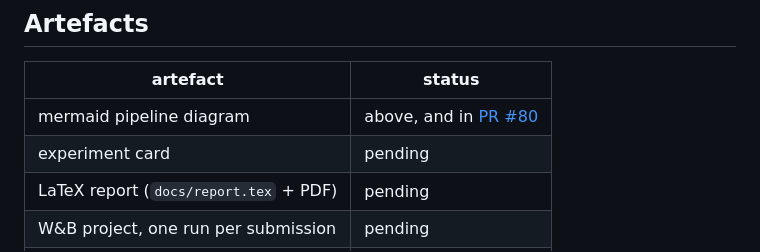
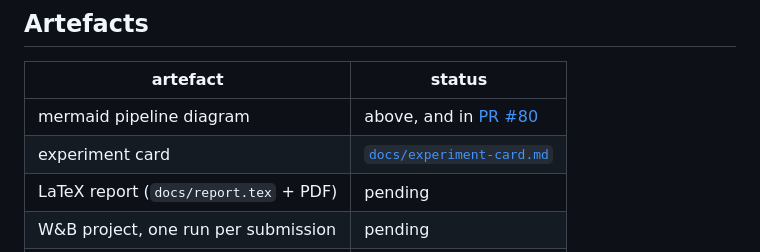
Before and after one commit to charleneleong-ai/ai4science, a Markdown page: casmi/README.md, the part around the change. Drawn GitHub-style.

```diff
--- a/casmi/README.md
+++ b/casmi/README.md
@@ -60,7 +60,7 @@ notebook's vendored logic against the package.
 | artefact | status |
 |---|---|
 | mermaid pipeline diagram | above, and in [PR #80](https://github.com/charleneleong-ai/ai4science/pull/80) |
-| experiment card | pending |
+| experiment card | [`docs/experiment-card.md`](docs/experiment-card.md) |
 | LaTeX report (`docs/report.tex` + PDF) | pending |
 | W&B project, one run per submission | pending |
 | published Claude Artifact | pending |
```
Also changed, not shown: casmi/docs/experiment-card.md (added, +80 -0 lines).
